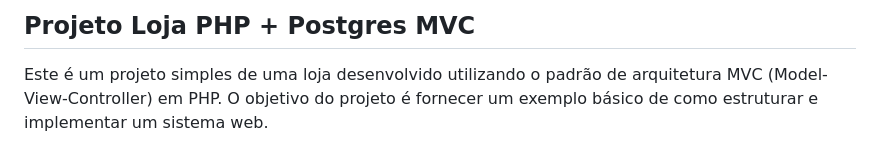
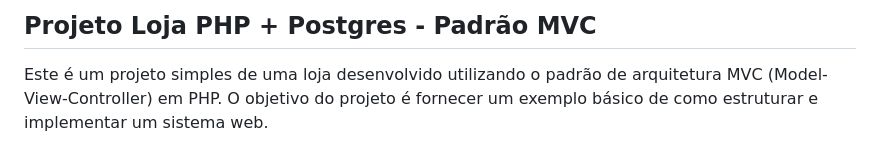
Before and after one commit to angelolmorais/store, a Markdown page: README.md, the part around the change. Rendered like a GitHub page.

```diff
--- a/README.md
+++ b/README.md
@@ -1,4 +1,4 @@
-## Projeto Loja PHP + Postgres MVC
+## Projeto Loja PHP + Postgres - Padrão MVC
 
 Este é um projeto simples de uma loja desenvolvido utilizando o padrão de arquitetura MVC (Model-View-Controller) em PHP. O objetivo do projeto é fornecer um exemplo básico de como estruturar e implementar um sistema web.
 
```
